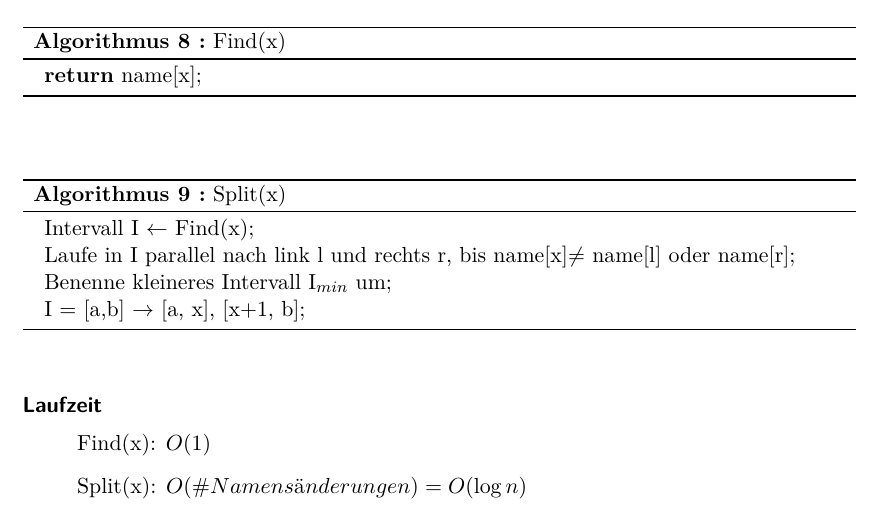
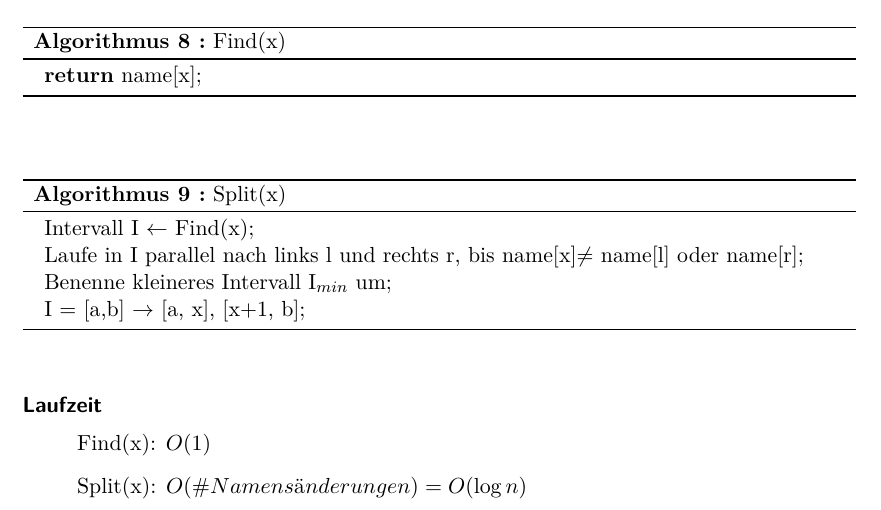
Before and after one commit to BeneLuWi/uni, a LaTeX document (spez_algo_zsm/main.tex, which reads spez_algo_zsm/part-nr5.tex): part of page 9 of 13, cut so that both start at the same text. Compiled offline with pdfLaTeX.

Commit message:
Update Scripts

```diff
--- a/spez_algo_zsm/part-nr5.tex
+++ b/spez_algo_zsm/part-nr5.tex
@@ -32,7 +32,7 @@
 \begin{algorithm}
 \SetAlgoLined
 Intervall I $ \gets $ Find(x)\;
-Laufe in I parallel nach link l und rechts r, bis name[x]$ \neq $ name[l] oder name[r]\;
+Laufe in I parallel nach links l und rechts r, bis name[x]$ \neq $ name[l] oder name[r]\;
 Benenne kleineres Intervall I$_{min} $ um\;
 I = [a,b] $\rightarrow$ [a, x], [x+1, b]\;
 \caption{Split(x)}
```
Also changed, not shown: spez_algo_zsm/part-nr2.tex (+1 -1 lines), spez_algo_zsm/main.pdf, spez_algo_zsm/part-nr6.tex (line endings or trailing spaces).
